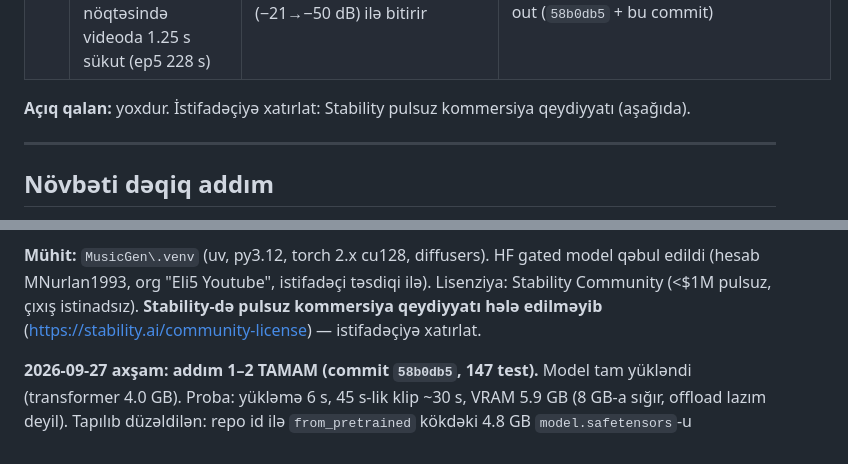
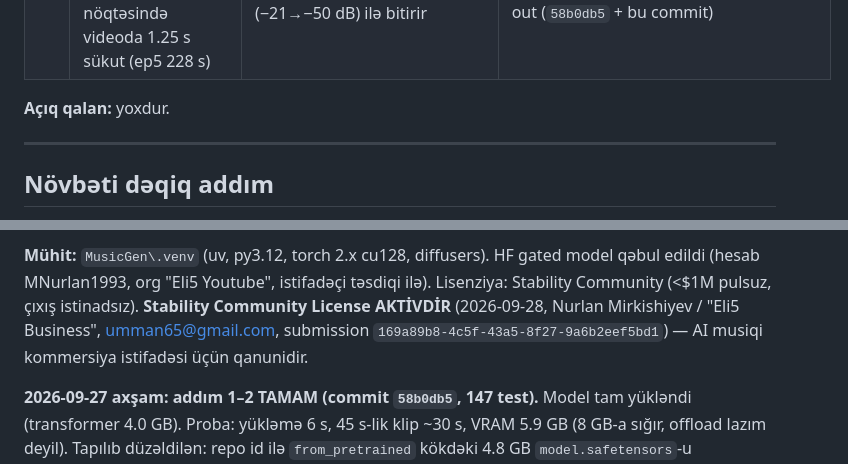
Before and after one commit to NurlanMirkishiyev/YouTubeAI, a Markdown page: progress.md, 2 parts joined by grey strips. Rendered like a GitHub page.

Commit message:
docs: progress - Stability community license activated
Co-Authored-By: Claude Opus 5.5 <noreply@anthropic.com>

```diff
--- a/progress.md
+++ b/progress.md
@@ -78,7 +78,7 @@ Qayda: istifadəçi yalnız mövzu verir. Aşağıdakı hər problem əvvəl ən
 | 25 | Personaj tərpənirdi, bölmə dəyişəndə sağ↔sol tullanırdı; istifadəçi: **"sabit dayansın, tərpənməsin, şəkli səhnəyə uyğunlaşsın"** | `Owl.tsx` nəfəs/yellənmə/danışıq/spring + `assign_positions` növbəsi; `vary_poses` pozu zorla dəyişirdi | `Owl.tsx` hərəkətsiz, poz fon keçidinin ortasında ani dəyişir; bayquş həmişə sağda; `fit_poses` LLM seçimini saxlayır; sol-kompozisiyalı köhnə fonlar güzgülənir (`flip`) |
 | 26 | AI musiqi: kliplər sonda sükut, 7 dB səviyyə fərqi (proba); dövr nöqtəsində videoda 1.25 s sükut (ep5 228 s) | model klipi 0.8–2.4 s sükut / ~4 s reverb quyruğu (−21→−50 dB) ilə bitirir | hər klip: baş −50 dB, son **−35 dB** ilə kəsilir, −18 LUFS; yekun trek 0.4 s fade-out (`58b0db5` + bu commit) |
 
-**Açıq qalan:** yoxdur. İstifadəçiyə xatırlat: Stability pulsuz kommersiya qeydiyyatı (aşağıda).
+**Açıq qalan:** yoxdur.
 
 ---
 
@@ -104,7 +104,7 @@ Qərarlar: musiqi = AI (Stable Audio Open, lokal GPU); bayquş = ayrıca şəffa
 
 **Mühit:** `MusicGen\.venv` (uv, py3.12, torch 2.x cu128, diffusers). HF gated model qəbul edildi
 (hesab MNurlan1993, org "Eli5 Youtube", istifadəçi təsdiqi ilə). Lisenziya: Stability Community (<$1M pulsuz,
-çıxış istinadsız). **Stability-də pulsuz kommersiya qeydiyyatı hələ edilməyib** (https://stability.ai/community-license) — istifadəçiyə xatırlat.
+çıxış istinadsız). **Stability Community License AKTİVDİR** (2026-09-28, Nurlan Mirkishiyev / "Eli5 Business", umman65@gmail.com, submission `169a89b8-4c5f-43a5-8f27-9a6b2eef5bd1`) — AI musiqi kommersiya istifadəsi üçün qanunidir.
 
 **2026-09-27 axşam: addım 1–2 TAMAM (commit `58b0db5`, 147 test).** Model tam yükləndi (transformer 4.0 GB).
 Proba: yükləmə 6 s, 45 s-lik klip ~30 s, VRAM 5.9 GB (8 GB-a sığır, offload lazım deyil). Tapılıb düzəldilən:
```
